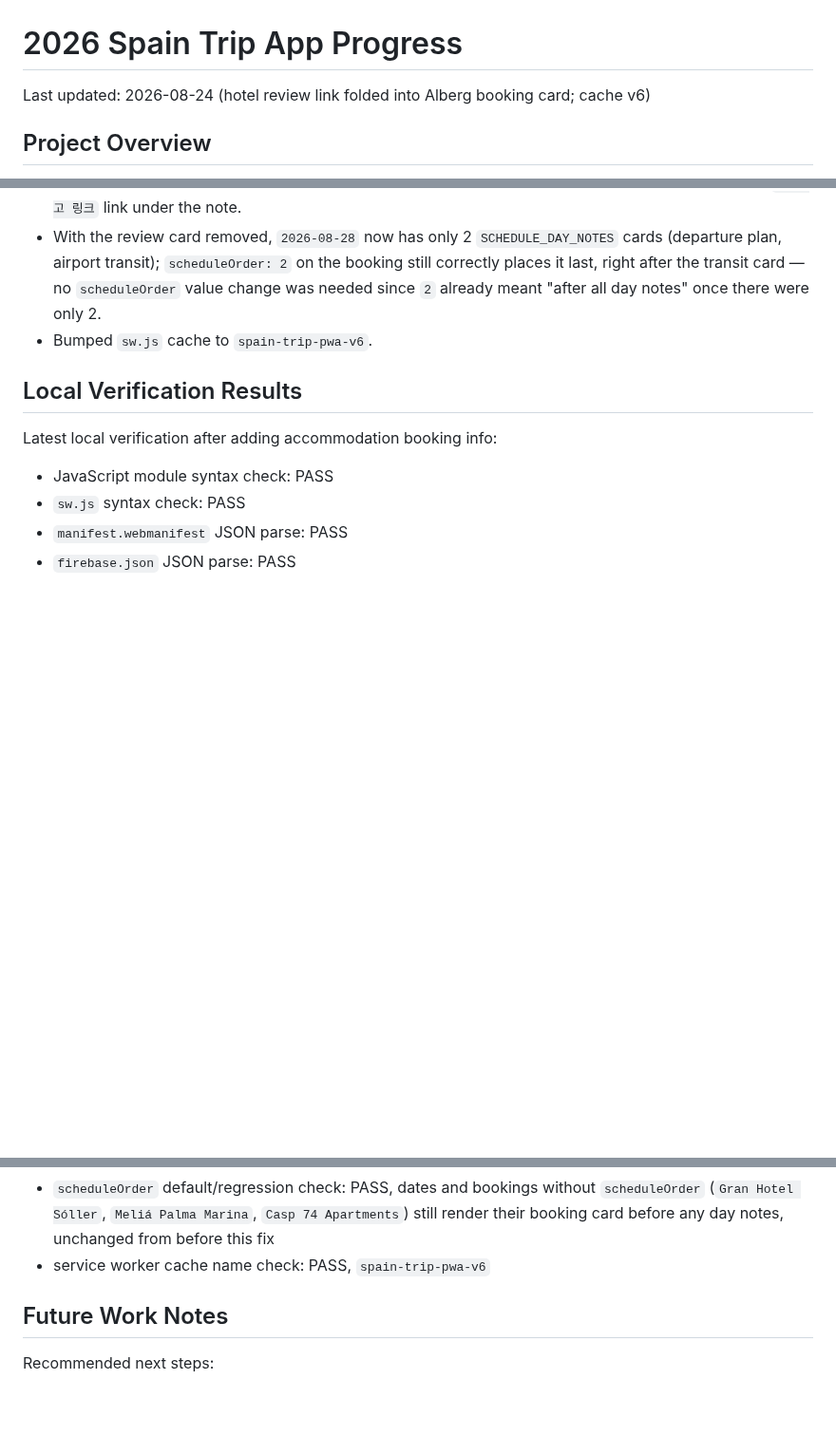
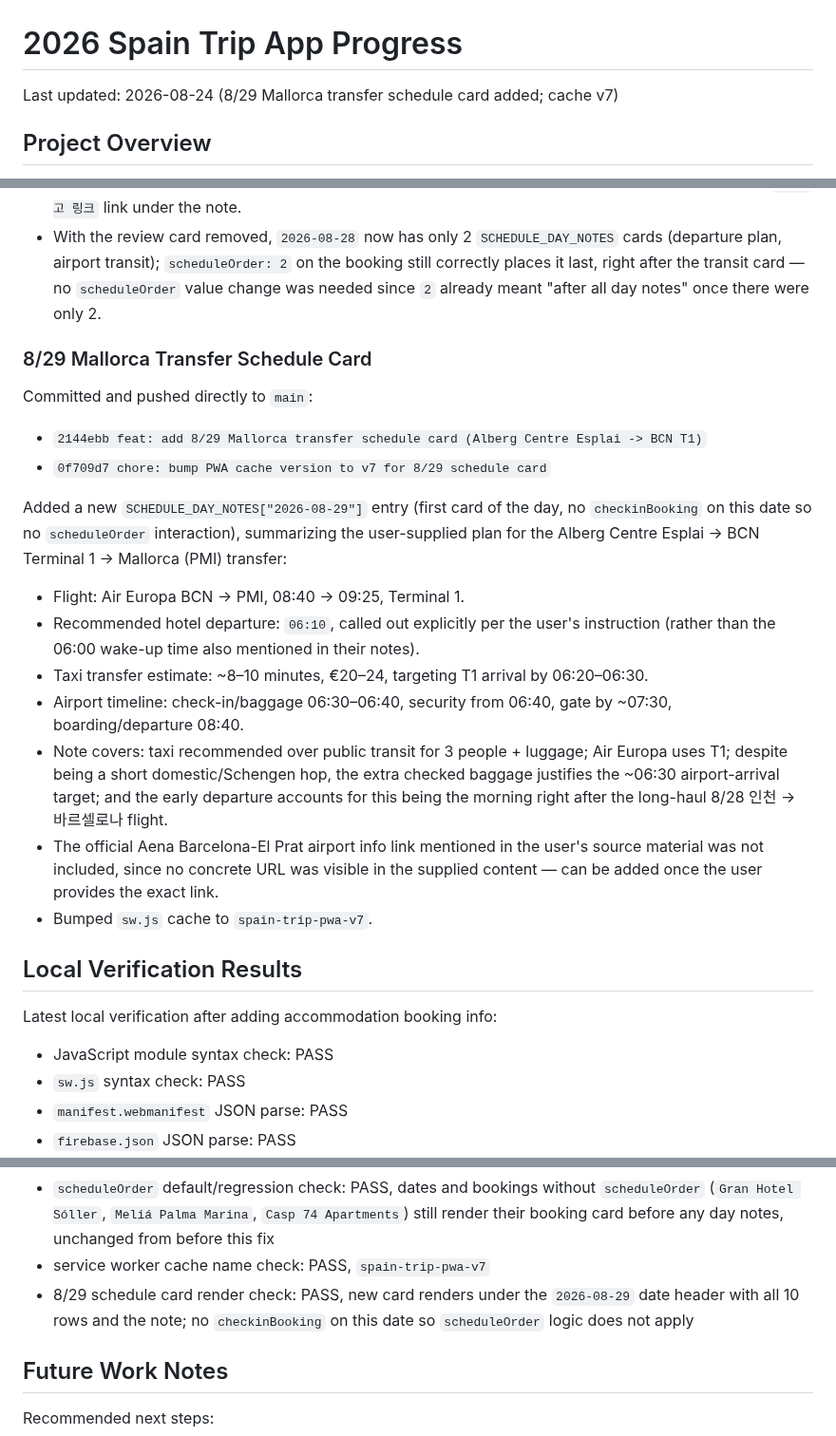
Before and after one commit to recoverlee/2026-spain-trip, a Markdown page: progress.md, 3 parts joined by grey strips. Shown at 95% size. Rendered like a GitHub page; blank space fills up the shorter version.

Commit message:
docs: record 8/29 Mallorca transfer schedule card, cache v7

```diff
--- a/progress.md
+++ b/progress.md
@@ -1,6 +1,6 @@
 # 2026 Spain Trip App Progress
 
-Last updated: 2026-08-24 (hotel review link folded into Alberg booking card; cache v6)
+Last updated: 2026-08-24 (8/29 Mallorca transfer schedule card added; cache v7)
 
 ## Project Overview
 
@@ -597,7 +597,23 @@ Per user request: removed the separate "Alberg Centre Esplai 호텔 후기 (참
 - Added a `link` field to the `Alberg Centre Esplai` booking entry: `https://blog.naver.com/eudemonic005/224348941656` (same URL the removed card used).
 - Added `link` rendering to both booking-card code paths: the inline HTML template in `renderSchedule()` (the one actually shown on the schedule tab) and the DOM-based `createBookingCard()` (used for the baggage info card and available if a booking card is ever rendered elsewhere again) — both show a `🔗 참고 링크` link under the note.
 - With the review card removed, `2026-08-28` now has only 2 `SCHEDULE_DAY_NOTES` cards (departure plan, airport transit); `scheduleOrder: 2` on the booking still correctly places it last, right after the transit card — no `scheduleOrder` value change was needed since `2` already meant "after all day notes" once there were only 2.
-- Bumped `sw.js` cache to `spain-trip-pwa-v6`.
+
+### 8/29 Mallorca Transfer Schedule Card
+
+Committed and pushed directly to `main`:
+
+- `2144ebb feat: add 8/29 Mallorca transfer schedule card (Alberg Centre Esplai -> BCN T1)`
+- `0f709d7 chore: bump PWA cache version to v7 for 8/29 schedule card`
+
+Added a new `SCHEDULE_DAY_NOTES["2026-08-29"]` entry (first card of the day, no `checkinBooking` on this date so no `scheduleOrder` interaction), summarizing the user-supplied plan for the Alberg Centre Esplai → BCN Terminal 1 → Mallorca (PMI) transfer:
+
+- Flight: Air Europa BCN → PMI, 08:40 → 09:25, Terminal 1.
+- Recommended hotel departure: `06:10`, called out explicitly per the user's instruction (rather than the 06:00 wake-up time also mentioned in their notes).
+- Taxi transfer estimate: ~8–10 minutes, €20–24, targeting T1 arrival by 06:20–06:30.
+- Airport timeline: check-in/baggage 06:30–06:40, security from 06:40, gate by ~07:30, boarding/departure 08:40.
+- Note covers: taxi recommended over public transit for 3 people + luggage; Air Europa uses T1; despite being a short domestic/Schengen hop, the extra checked baggage justifies the ~06:30 airport-arrival target; and the early departure accounts for this being the morning right after the long-haul 8/28 인천 → 바르셀로나 flight.
+- The official Aena Barcelona-El Prat airport info link mentioned in the user's source material was not included, since no concrete URL was visible in the supplied content — can be added once the user provides the exact link.
+- Bumped `sw.js` cache to `spain-trip-pwa-v7`.
 
 ## Local Verification Results
 
@@ -652,7 +668,8 @@ Latest local verification after adding accommodation booking info:
 - Casp 74 schedule card check: PASS, booking card now renders under `2026-09-03` in the `일정` tab with no code changes beyond adding the data
 - `scheduleOrder` splice logic check: PASS, simulated with `["A","B","C"]` and `scheduleOrder: 2` produces `["A","B","[booking]","C"]`; `2026-08-28` now renders 인천공항 출발 계획 → 바르셀로나 공항 이동 → 예약 카드 → 호텔 후기
 - `scheduleOrder` default/regression check: PASS, dates and bookings without `scheduleOrder` (`Gran Hotel Sóller`, `Meliá Palma Marina`, `Casp 74 Apartments`) still render their booking card before any day notes, unchanged from before this fix
-- service worker cache name check: PASS, `spain-trip-pwa-v6`
+- service worker cache name check: PASS, `spain-trip-pwa-v7`
+- 8/29 schedule card render check: PASS, new card renders under the `2026-08-29` date header with all 10 rows and the note; no `checkinBooking` on this date so `scheduleOrder` logic does not apply
 
 ## Future Work Notes
 
```
Also changed, not shown: other parts of progress.md (+4 -3 lines).
